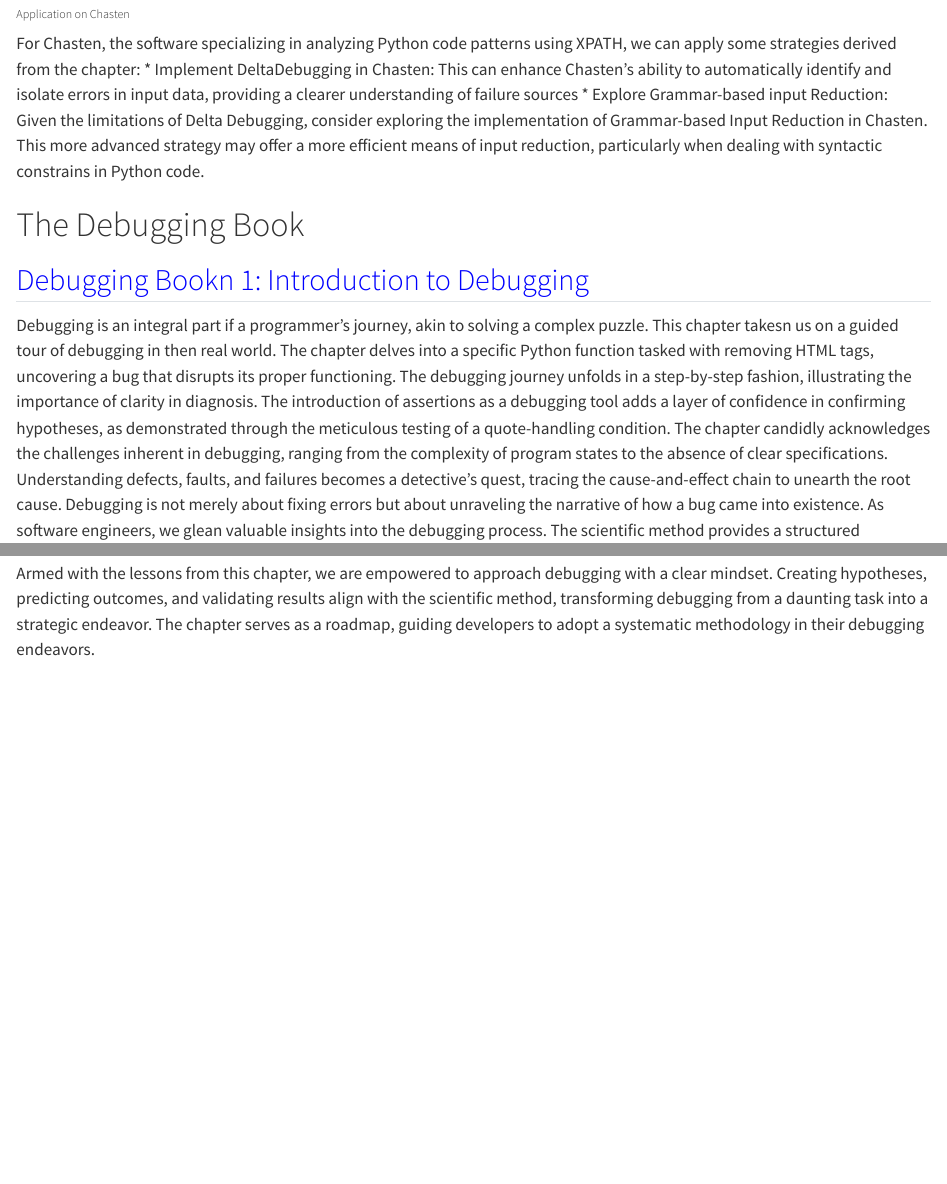
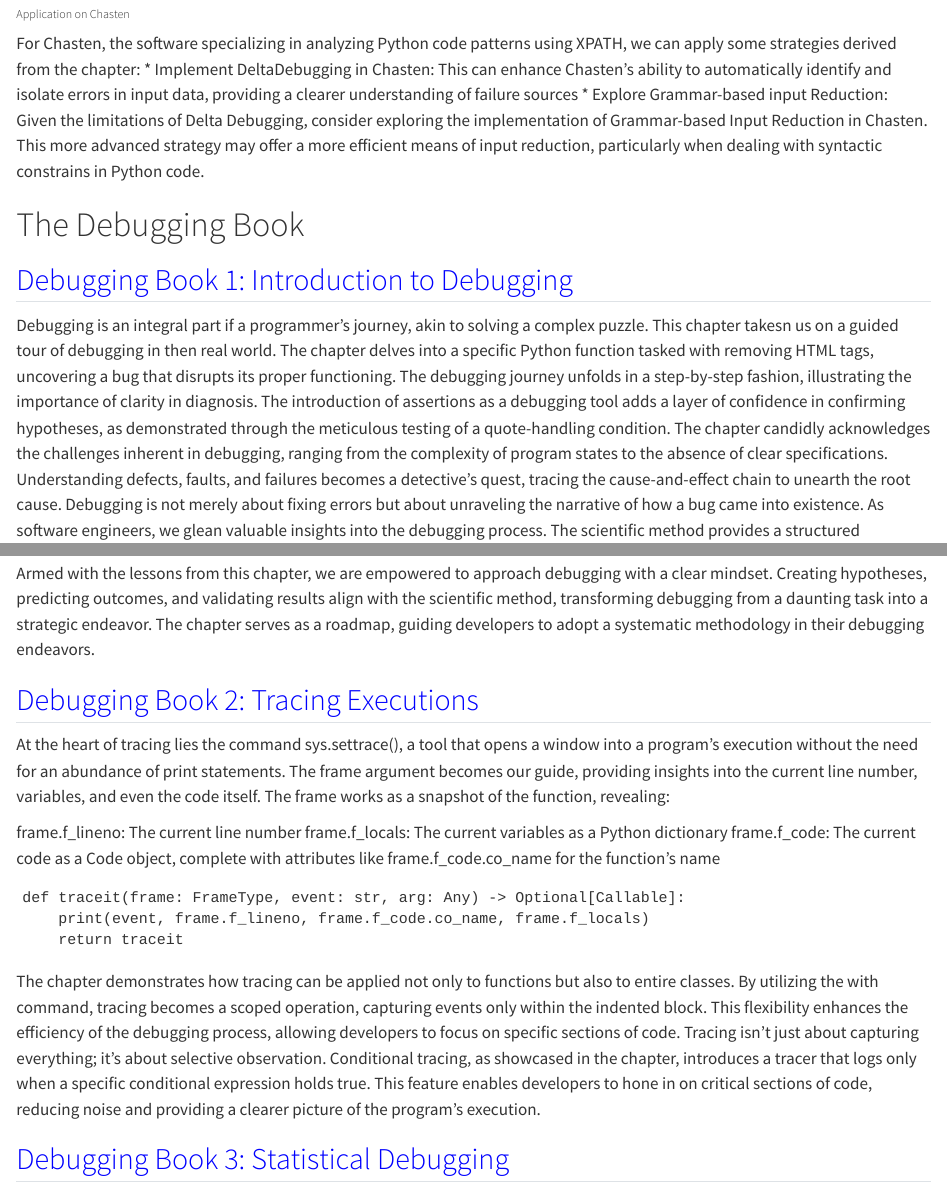
Before and after one commit to Jaclynpqc/JaclynPham_website, a Quarto document (blog.qmd): the page in a window 1100 px wide, from 12790 px down, and a second part further down, joined at a grey line. Rendered offline with R 4.5, knitr and Pandoc in place of Quarto, with nearby package versions.

Commit message:
feat:DB2

````diff
--- a/blog.qmd
+++ b/blog.qmd
@@ -394,7 +394,7 @@ For Chasten, the software specializing in analyzing Python code patterns using X
 
 # The Debugging Book
 
-<h2 style="color:blue"> Debugging Bookn 1: Introduction to Debugging </h2>
+<h2 style="color:blue"> Debugging Book 1: Introduction to Debugging </h2>
 
 Debugging is an integral part if a programmer's journey, akin to solving a complex puzzle. This chapter takesn us on a guided tour of debugging in then real world.
 The chapter delves into a specific Python function tasked with removing HTML tags, uncovering a bug that disrupts its proper functioning. The debugging journey unfolds in a step-by-step fashion, illustrating the importance of clarity in diagnosis. The introduction of assertions as a debugging tool adds a layer of confidence in confirming hypotheses, as demonstrated through the meticulous testing of a quote-handling condition.
@@ -402,3 +402,22 @@ The chapter candidly acknowledges the challenges inherent in debugging, ranging
 As software engineers, we glean valuable insights into the debugging process. The scientific method provides a structured approach, turning debugging into a methodical exploration rather than a haphazard pursuit. The cause-and-effect chain becomes a guiding principle for writing effective test cases, allowing us to anticipate and address potential pitfalls.
 
 Armed with the lessons from this chapter, we are empowered to approach debugging with a clear mindset. Creating hypotheses, predicting outcomes, and validating results align with the scientific method, transforming debugging from a daunting task into a strategic endeavor. The chapter serves as a roadmap, guiding developers to adopt a systematic methodology in their debugging endeavors.
+
+<h2 style="color:blue"> Debugging Book 2: Tracing Executions</h2>
+
+At the heart of tracing lies the command sys.settrace(), a tool that opens a window into a program's execution without the need for an abundance of print statements. The frame argument becomes our guide, providing insights into the current line number, variables, and even the code itself. The frame works as a snapshot of the function, revealing:
+
+frame.f_lineno: The current line number
+frame.f_locals: The current variables as a Python dictionary
+frame.f_code: The current code as a Code object, complete with attributes like frame.f_code.co_name for the function's name
+
+```shell
+def traceit(frame: FrameType, event: str, arg: Any) -> Optional[Callable]:
+    print(event, frame.f_lineno, frame.f_code.co_name, frame.f_locals)
+    return traceit
+```
+
+The chapter demonstrates how tracing can be applied not only to functions but also to entire classes. By utilizing the with command, tracing becomes a scoped operation, capturing events only within the indented block. This flexibility enhances the efficiency of the debugging process, allowing developers to focus on specific sections of code.
+Tracing isn't just about capturing everything; it's about selective observation. Conditional tracing, as showcased in the chapter, introduces a tracer that logs only when a specific conditional expression holds true. This feature enables developers to hone in on critical sections of code, reducing noise and providing a clearer picture of the program's execution.
+
+<h2 style="color:blue"> Debugging Book 3: Statistical Debugging </h2>
````
